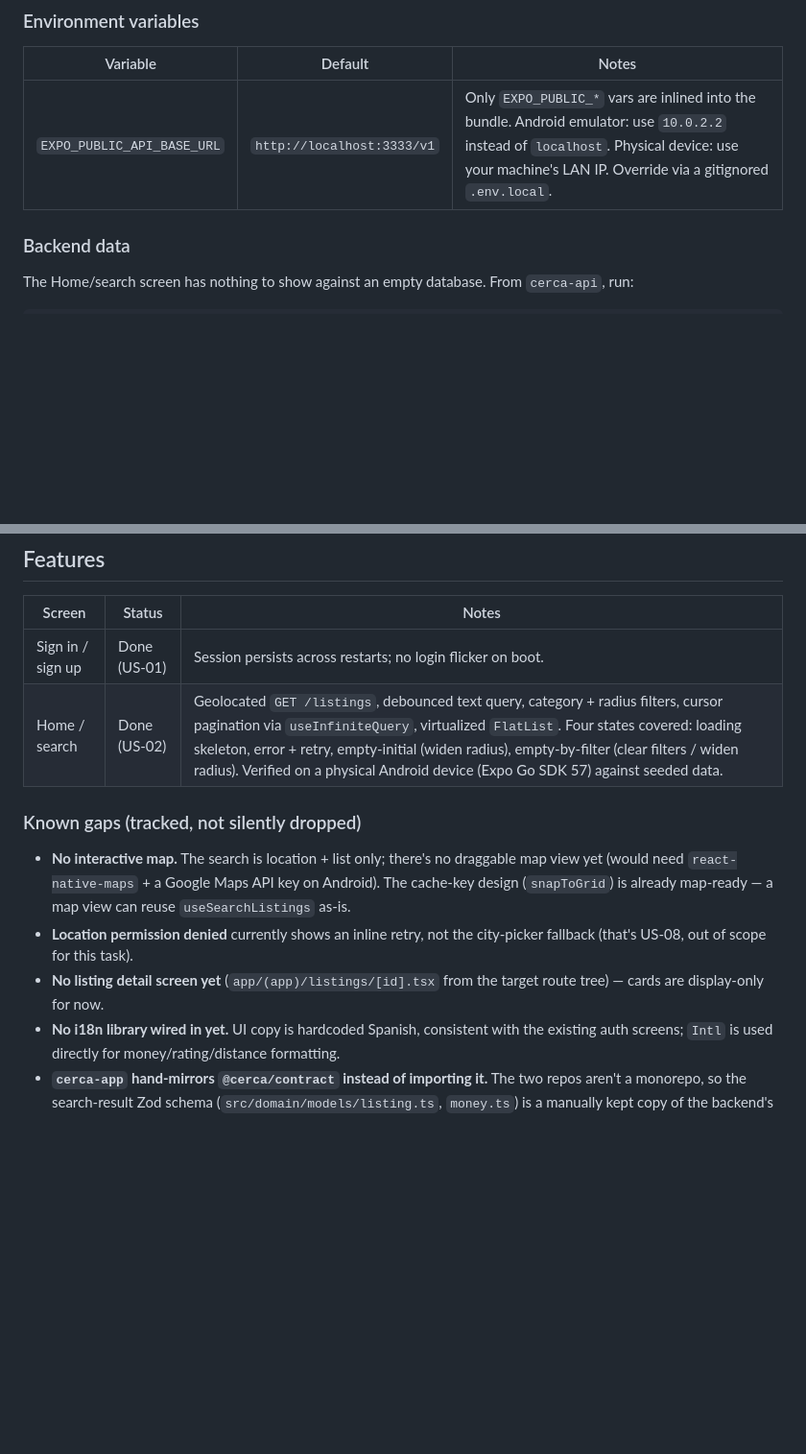
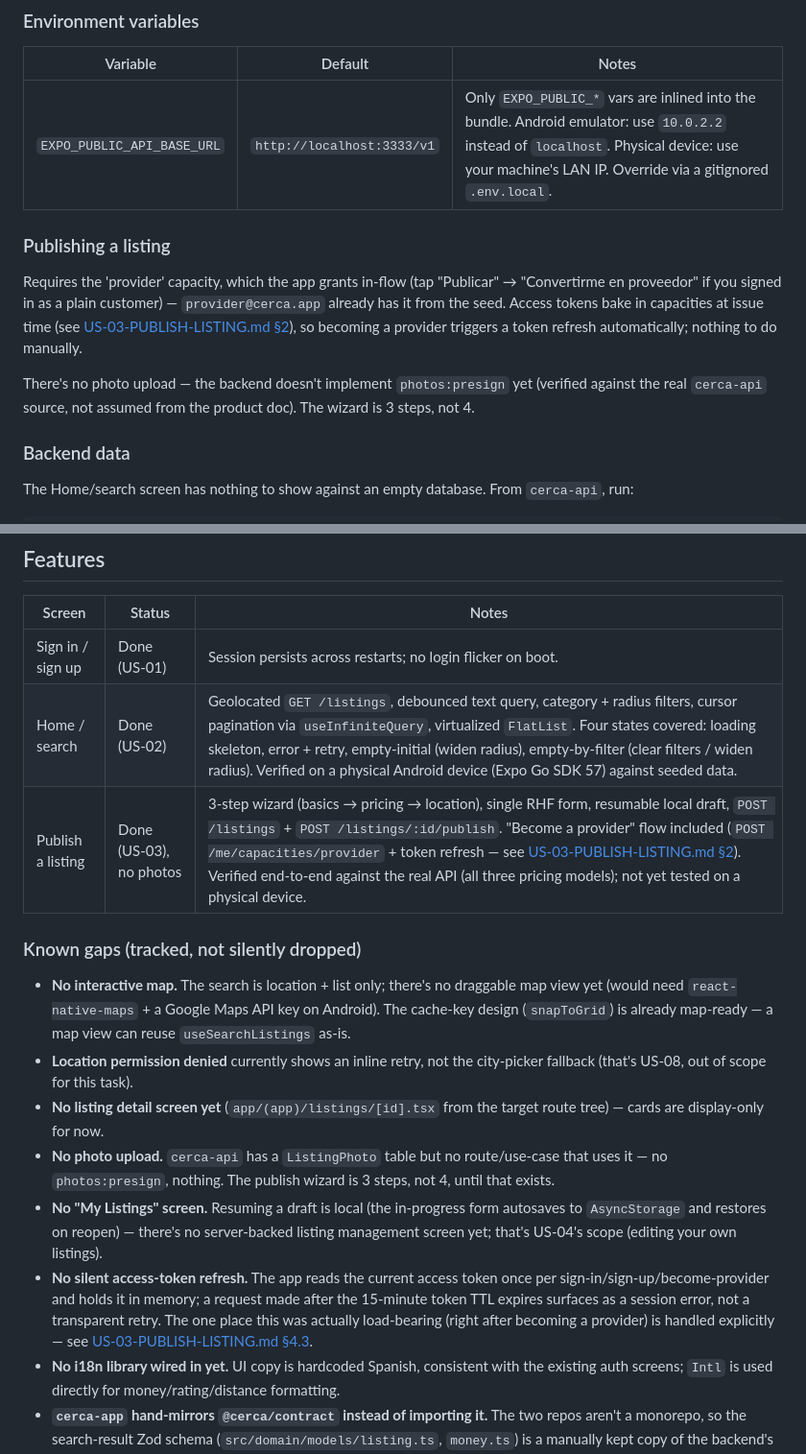
Before and after one commit to JuanEstebanHG12/cerca-app, a Markdown page: README.md, 2 parts joined by grey strips. Shown at 96% size. Rendered like a GitHub page; blank space fills up the shorter version.

Commit message:
docs: update README for US-03 publish flow and known gaps

```diff
--- a/README.md
+++ b/README.md
@@ -17,6 +17,17 @@ pnpm ios           # expo run:ios
 | Variable | Default | Notes |
 |---|---|---|
 | `EXPO_PUBLIC_API_BASE_URL` | `http://localhost:3333/v1` | Only `EXPO_PUBLIC_*` vars are inlined into the bundle. Android emulator: use `10.0.2.2` instead of `localhost`. Physical device: use your machine's LAN IP. Override via a gitignored `.env.local`. |
+
+### Publishing a listing
+
+Requires the 'provider' capacity, which the app grants in-flow (tap "Publicar" → "Convertirme
+en proveedor" if you signed in as a plain customer) — `provider@cerca.app` already has it from
+the seed. Access tokens bake in capacities at issue time (see
+[US-03-PUBLISH-LISTING.md §2](US-03-PUBLISH-LISTING.md#2-el-contrato-real-verificado-dos-veces)),
+so becoming a provider triggers a token refresh automatically; nothing to do manually.
+
+There's no photo upload — the backend doesn't implement `photos:presign` yet (verified against
+the real `cerca-api` source, not assumed from the product doc). The wizard is 3 steps, not 4.
 
 ### Backend data
 
@@ -73,6 +84,7 @@ that constructs the concrete gateway/storage implementations and hands the use c
 |---|---|---|
 | Sign in / sign up | Done (US-01) | Session persists across restarts; no login flicker on boot. |
 | Home / search | Done (US-02) | Geolocated `GET /listings`, debounced text query, category + radius filters, cursor pagination via `useInfiniteQuery`, virtualized `FlatList`. Four states covered: loading skeleton, error + retry, empty-initial (widen radius), empty-by-filter (clear filters / widen radius). Verified on a physical Android device (Expo Go SDK 57) against seeded data. |
+| Publish a listing | Done (US-03), no photos | 3-step wizard (basics → pricing → location), single RHF form, resumable local draft, `POST /listings` + `POST /listings/:id/publish`. "Become a provider" flow included (`POST /me/capacities/provider` + token refresh — see [US-03-PUBLISH-LISTING.md §2](US-03-PUBLISH-LISTING.md#2-el-contrato-real-verificado-dos-veces)). Verified end-to-end against the real API (all three pricing models); not yet tested on a physical device. |
 
 ### Known gaps (tracked, not silently dropped)
 
@@ -83,6 +95,16 @@ that constructs the concrete gateway/storage implementations and hands the use c
   (that's US-08, out of scope for this task).
 - **No listing detail screen yet** (`app/(app)/listings/[id].tsx` from the target route tree)
   — cards are display-only for now.
+- **No photo upload.** `cerca-api` has a `ListingPhoto` table but no route/use-case that uses
+  it — no `photos:presign`, nothing. The publish wizard is 3 steps, not 4, until that exists.
+- **No "My Listings" screen.** Resuming a draft is local (the in-progress form autosaves to
+  `AsyncStorage` and restores on reopen) — there's no server-backed listing management screen
+  yet; that's US-04's scope (editing your own listings).
+- **No silent access-token refresh.** The app reads the current access token once per
+  sign-in/sign-up/become-provider and holds it in memory; a request made after the 15-minute
+  token TTL expires surfaces as a session error, not a transparent retry. The one place this
+  was actually load-bearing (right after becoming a provider) is handled explicitly — see
+  [US-03-PUBLISH-LISTING.md §4.3](US-03-PUBLISH-LISTING.md#43-becomeprovider-no-es-una-llamada-son-dos).
 - **No i18n library wired in yet.** UI copy is hardcoded Spanish, consistent with the existing
   auth screens; `Intl` is used directly for money/rating/distance formatting.
 - **`cerca-app` hand-mirrors `@cerca/contract` instead of importing it.** The two repos aren't a
```
